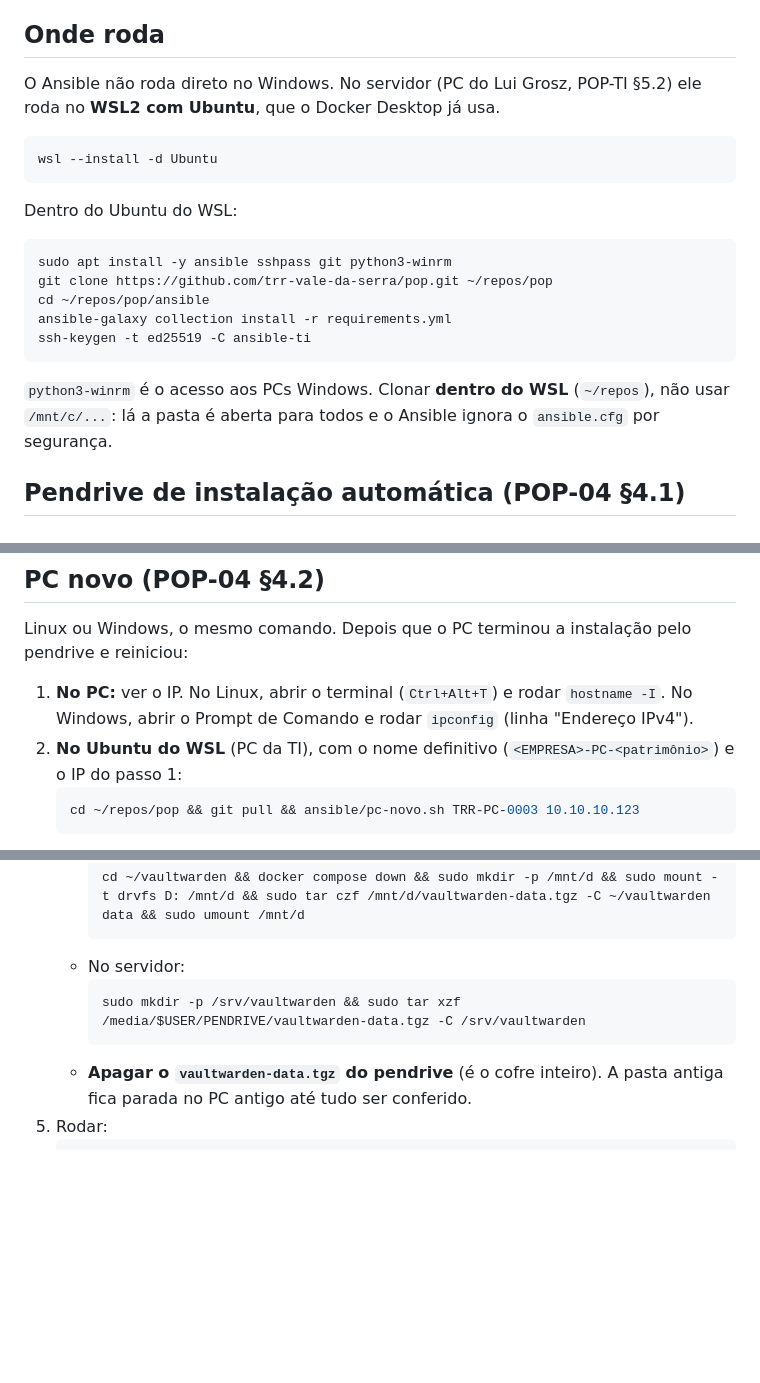
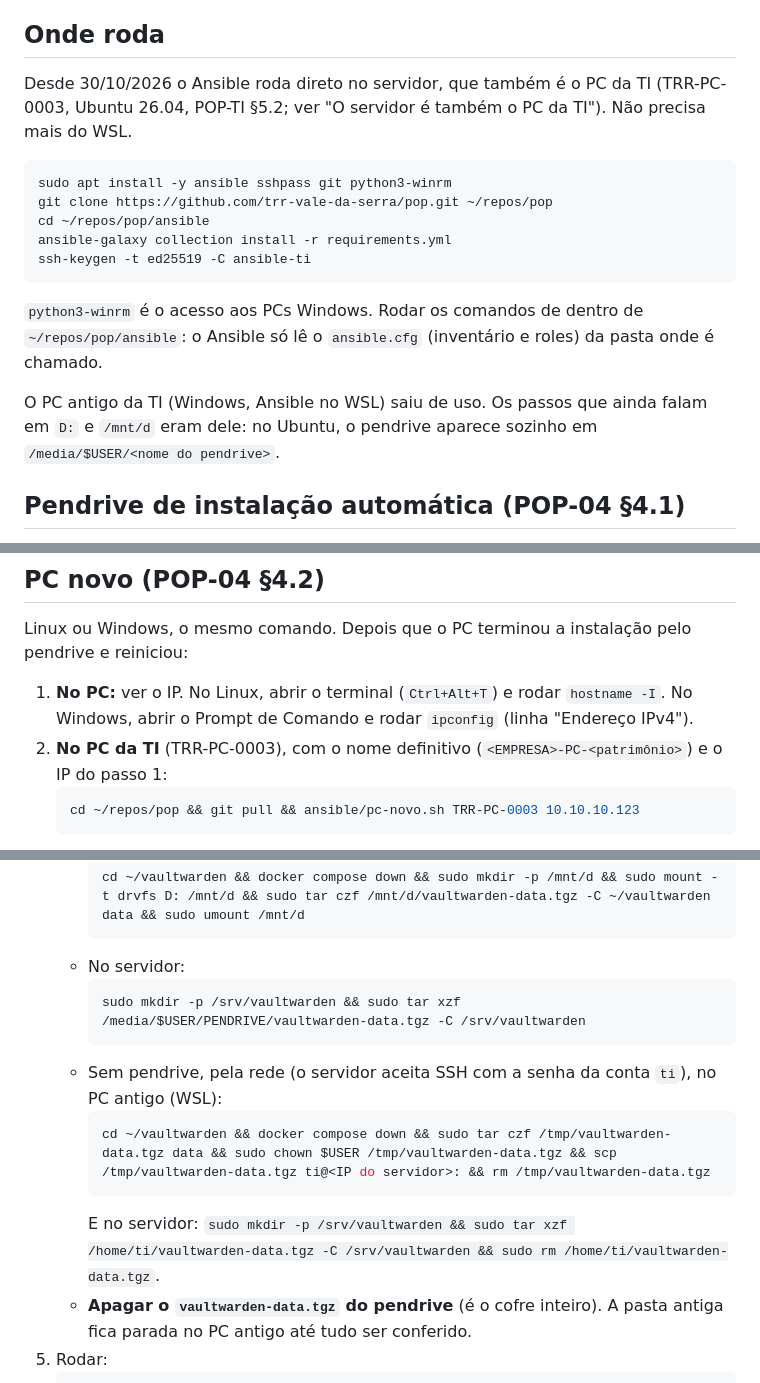
Before and after one commit to trr-vale-da-serra/pop, a Markdown page: ansible/README.md, 3 parts joined by grey strips. Rendered like a GitHub page; blank space fills up the shorter version.

Commit message:
Docs: Ansible roda direto no servidor TRR-PC-0003, sem WSL
O "Onde roda" e o PRIMEIRO-PC ainda mandavam instalar o WSL no PC antigo
da TI. Também acrescenta a cópia do Vaultwarden antigo pela rede (scp).

Co-Authored-By: Claude Opus 5.5 <noreply@anthropic.com>

````diff
--- a/ansible/README.md
+++ b/ansible/README.md
@@ -38,13 +38,7 @@ Cada agente **só é instalado depois que o servidor dele estiver configurado**
 
 ## Onde roda
 
-O Ansible não roda direto no Windows. No servidor (PC do Lui Grosz, POP-TI §5.2) ele roda no **WSL2 com Ubuntu**, que o Docker Desktop já usa.
-
-```bash
-wsl --install -d Ubuntu
-```
-
-Dentro do Ubuntu do WSL:
+Desde 30/10/2026 o Ansible roda direto no servidor, que também é o PC da TI (TRR-PC-0003, Ubuntu 26.04, POP-TI §5.2; ver "O servidor é também o PC da TI"). Não precisa mais do WSL.
 
 ```bash
 sudo apt install -y ansible sshpass git python3-winrm
@@ -54,7 +48,9 @@ ansible-galaxy collection install -r requirements.yml
 ssh-keygen -t ed25519 -C ansible-ti
 ```
 
-`python3-winrm` é o acesso aos PCs Windows. Clonar **dentro do WSL** (`~/repos`), não usar `/mnt/c/...`: lá a pasta é aberta para todos e o Ansible ignora o `ansible.cfg` por segurança.
+`python3-winrm` é o acesso aos PCs Windows. Rodar os comandos de dentro de `~/repos/pop/ansible`: o Ansible só lê o `ansible.cfg` (inventário e roles) da pasta onde é chamado.
+
+O PC antigo da TI (Windows, Ansible no WSL) saiu de uso. Os passos que ainda falam em `D:` e `/mnt/d` eram dele: no Ubuntu, o pendrive aparece sozinho em `/media/$USER/<nome do pendrive>`.
 
 ## Pendrive de instalação automática (POP-04 §4.1)
 
@@ -111,7 +107,7 @@ O `autounattend.xml` tem a senha da TI só codificada (qualquer um decodifica):
 Linux ou Windows, o mesmo comando. Depois que o PC terminou a instalação pelo pendrive e reiniciou:
 
 1. **No PC:** ver o IP. No Linux, abrir o terminal (`Ctrl+Alt+T`) e rodar `hostname -I`. No Windows, abrir o Prompt de Comando e rodar `ipconfig` (linha "Endereço IPv4").
-2. **No Ubuntu do WSL** (PC da TI), com o nome definitivo (`<EMPRESA>-PC-<patrimônio>`) e o IP do passo 1:
+2. **No PC da TI** (TRR-PC-0003), com o nome definitivo (`<EMPRESA>-PC-<patrimônio>`) e o IP do passo 1:
    ```bash
    cd ~/repos/pop && git pull && ansible/pc-novo.sh TRR-PC-0003 10.10.10.123
    ```
@@ -211,6 +207,11 @@ Rodam no servidor em contêineres (`/srv/ferramentas-ti`), com os dados em `/srv
      ```bash
      sudo mkdir -p /srv/vaultwarden && sudo tar xzf /media/$USER/PENDRIVE/vaultwarden-data.tgz -C /srv/vaultwarden
      ```
+   - Sem pendrive, pela rede (o servidor aceita SSH com a senha da conta `ti`), no PC antigo (WSL):
+     ```bash
+     cd ~/vaultwarden && docker compose down && sudo tar czf /tmp/vaultwarden-data.tgz data && sudo chown $USER /tmp/vaultwarden-data.tgz && scp /tmp/vaultwarden-data.tgz ti@<IP do servidor>: && rm /tmp/vaultwarden-data.tgz
+     ```
+     E no servidor: `sudo mkdir -p /srv/vaultwarden && sudo tar xzf /home/ti/vaultwarden-data.tgz -C /srv/vaultwarden && sudo rm /home/ti/vaultwarden-data.tgz`.
    - **Apagar o `vaultwarden-data.tgz` do pendrive** (é o cofre inteiro). A pasta antiga fica parada no PC antigo até tudo ser conferido.
 5. Rodar:
    ```bash
````
Also changed, not shown: ansible/PRIMEIRO-PC.md (+2 -0 lines).
